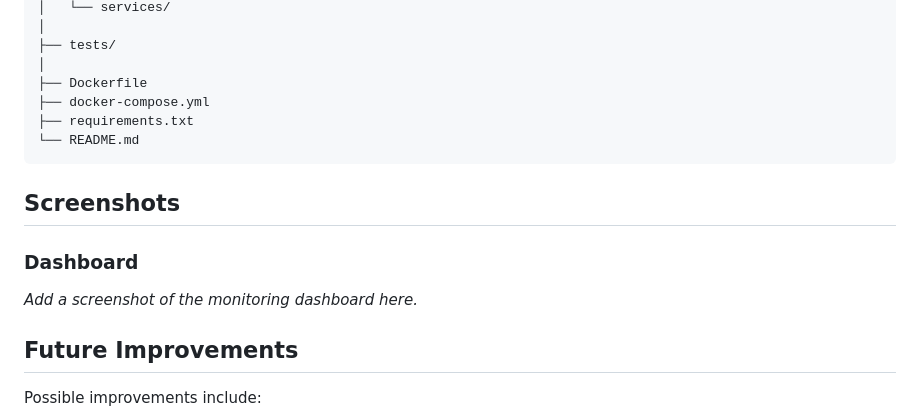
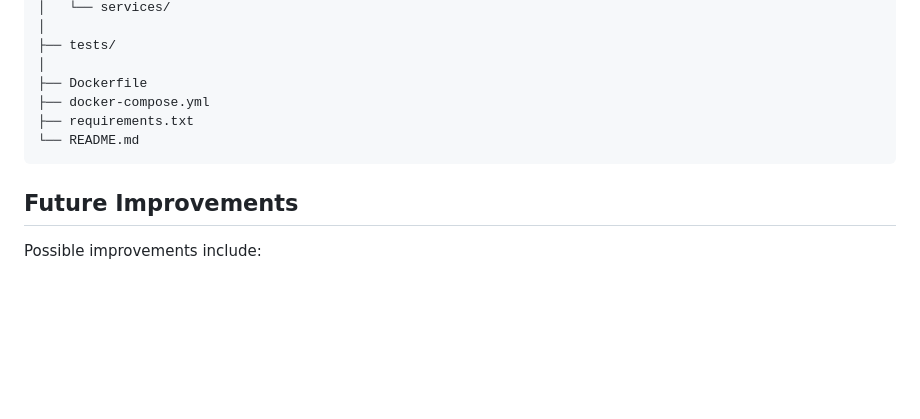
Before and after one commit to oneshotsss/service-monitor, a Markdown page: README.md, the part around the change. GitHub-like rendering; blank space fills up the shorter version.

````diff
--- a/README.md
+++ b/README.md
@@ -168,12 +168,6 @@ service-monitor/
 └── README.md
 ```
 
-## Screenshots
-
-### Dashboard
-
-*Add a screenshot of the monitoring dashboard here.*
-
 ## Future Improvements
 
 Possible improvements include:
````
